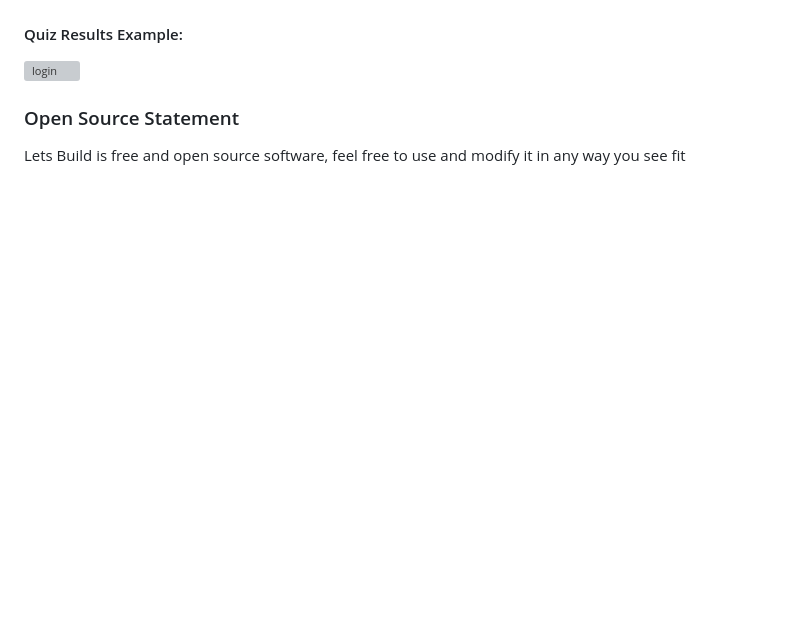
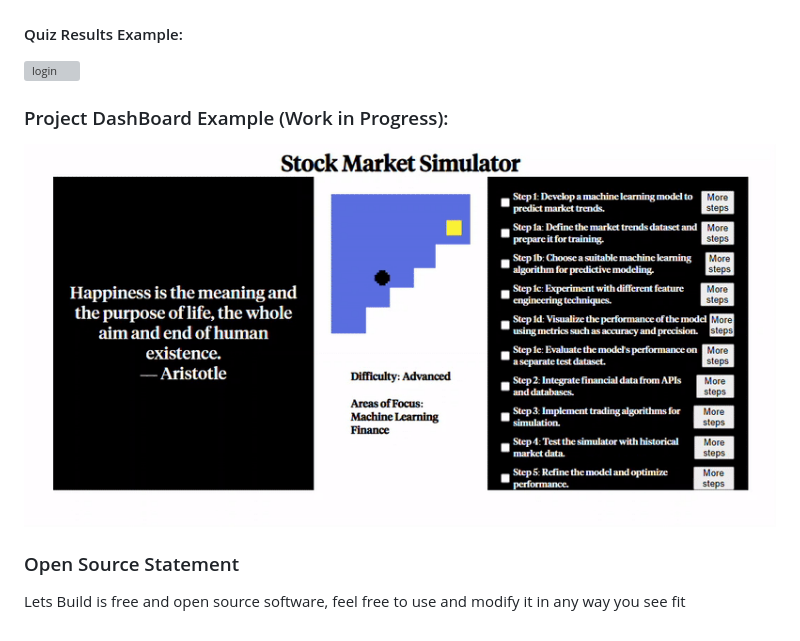
Before and after one commit to GartholomewIII/lets-build, a Markdown page: README.md, the part around the change. GitHub-like rendering; pictures changed too: readme-assets/project-dashboard.gif (added); blank space fills up the shorter version; grey boxes are pictures that could not be loaded.

```diff
--- a/README.md
+++ b/README.md
@@ -37,6 +37,10 @@ learned.
 
 ![login](readme-assets/quiz-result-example.gif)
 
+### Project DashBoard Example (Work in Progress):
+
+![login](readme-assets/project-dashboard.gif)
+
 ### Open Source Statement
 
 Lets Build is free and open source software, feel free to use and modify it in any way you see fit
```
